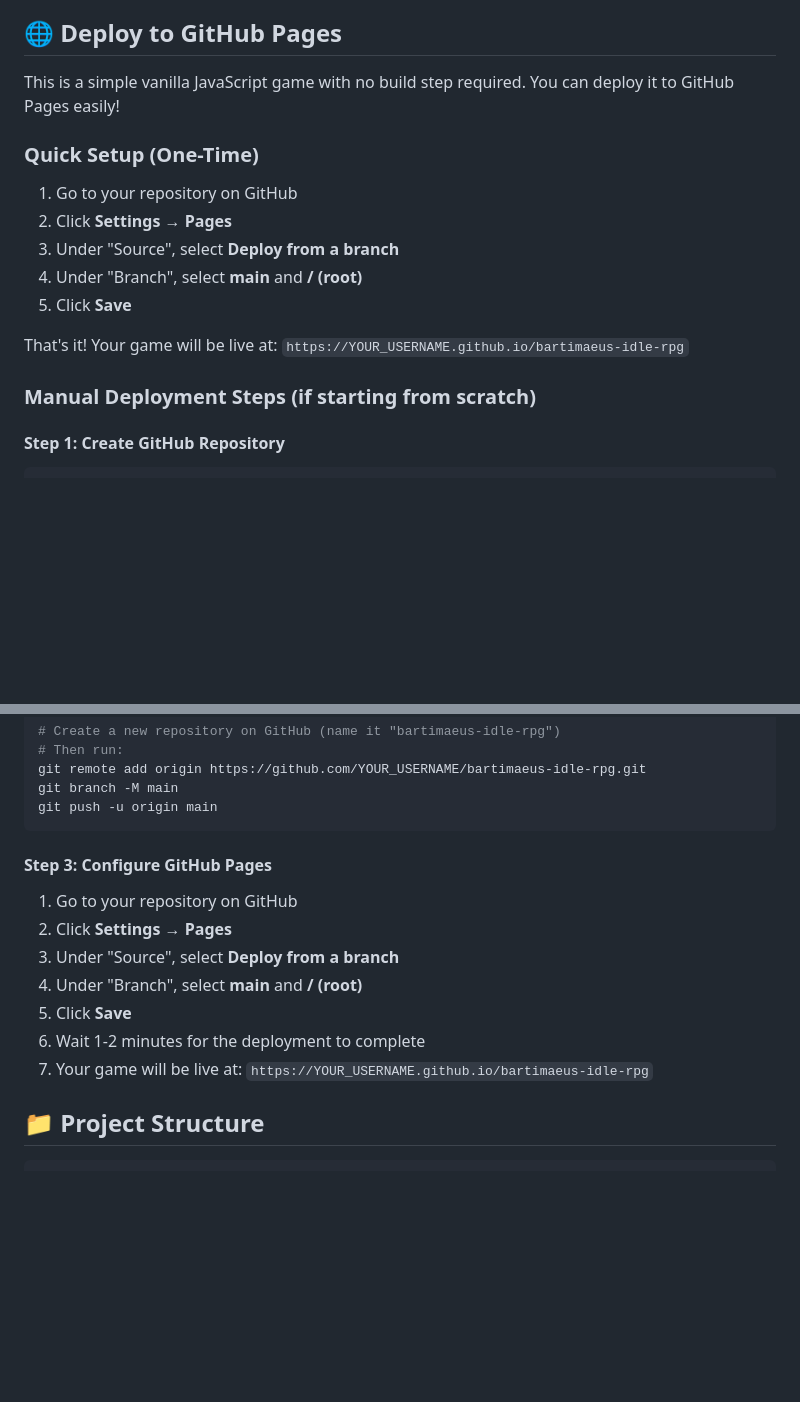
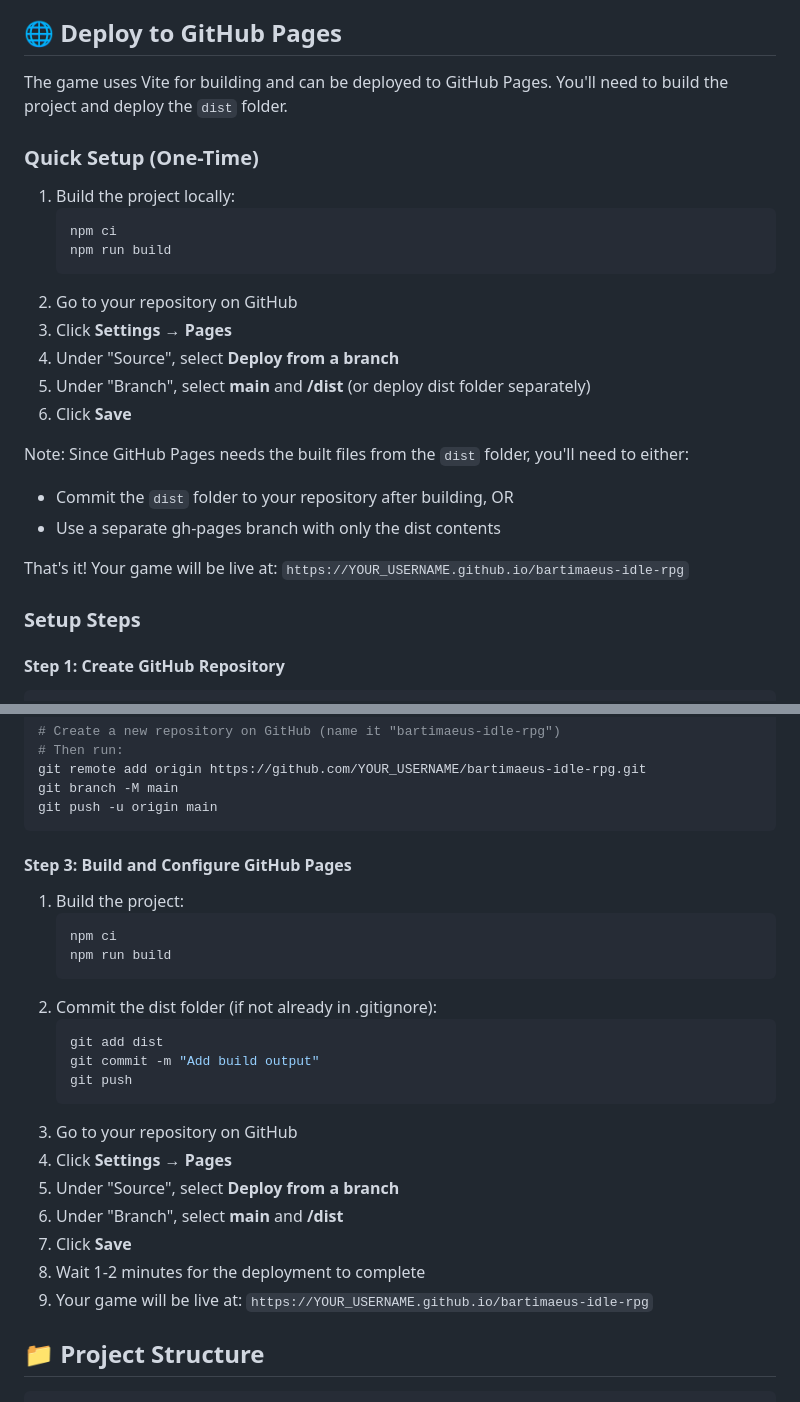
Before and after one commit to jacobziemba-dev/bartimaeus-idle-rpg, a Markdown page: README.md, 2 parts joined by grey strips. Rendered like a GitHub page; blank space fills up the shorter version.

Commit message:
Update README to clarify build requirements for deployment
Co-authored-by: jacobziemba-dev <240399684+jacobziemba-dev@users.noreply.github.com>

````diff
--- a/README.md
+++ b/README.md
@@ -23,19 +23,28 @@ A simplified AFK Arena-style idle RPG game with auto-battling heroes, idle resou
 
 ## 🌐 Deploy to GitHub Pages
 
-This is a simple vanilla JavaScript game with no build step required. You can deploy it to GitHub Pages easily!
+The game uses Vite for building and can be deployed to GitHub Pages. You'll need to build the project and deploy the `dist` folder.
 
 ### Quick Setup (One-Time)
 
-1. Go to your repository on GitHub
-2. Click **Settings** → **Pages**
-3. Under "Source", select **Deploy from a branch**
-4. Under "Branch", select **main** and **/ (root)**
-5. Click **Save**
+1. Build the project locally:
+   ```bash
+   npm ci
+   npm run build
+   ```
+2. Go to your repository on GitHub
+3. Click **Settings** → **Pages**
+4. Under "Source", select **Deploy from a branch**
+5. Under "Branch", select **main** and **/dist** (or deploy dist folder separately)
+6. Click **Save**
+
+Note: Since GitHub Pages needs the built files from the `dist` folder, you'll need to either:
+- Commit the `dist` folder to your repository after building, OR
+- Use a separate gh-pages branch with only the dist contents
 
 That's it! Your game will be live at: `https://YOUR_USERNAME.github.io/bartimaeus-idle-rpg`
 
-### Manual Deployment Steps (if starting from scratch)
+### Setup Steps
 
 #### Step 1: Create GitHub Repository
 
@@ -56,15 +65,26 @@ git branch -M main
 git push -u origin main
 ```
 
-#### Step 3: Configure GitHub Pages
+#### Step 3: Build and Configure GitHub Pages
 
-1. Go to your repository on GitHub
-2. Click **Settings** → **Pages**
-3. Under "Source", select **Deploy from a branch**
-4. Under "Branch", select **main** and **/ (root)**
-5. Click **Save**
-6. Wait 1-2 minutes for the deployment to complete
-7. Your game will be live at: `https://YOUR_USERNAME.github.io/bartimaeus-idle-rpg`
+1. Build the project:
+   ```bash
+   npm ci
+   npm run build
+   ```
+2. Commit the dist folder (if not already in .gitignore):
+   ```bash
+   git add dist
+   git commit -m "Add build output"
+   git push
+   ```
+3. Go to your repository on GitHub
+4. Click **Settings** → **Pages**
+5. Under "Source", select **Deploy from a branch**
+6. Under "Branch", select **main** and **/dist**
+7. Click **Save**
+8. Wait 1-2 minutes for the deployment to complete
+9. Your game will be live at: `https://YOUR_USERNAME.github.io/bartimaeus-idle-rpg`
 
 ## 📁 Project Structure
 
````
